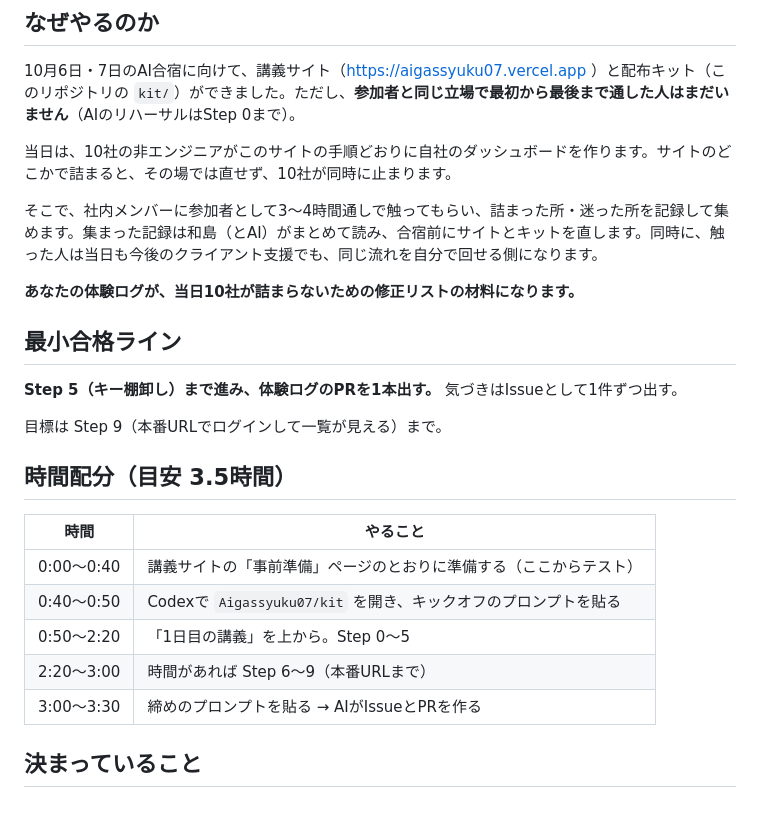
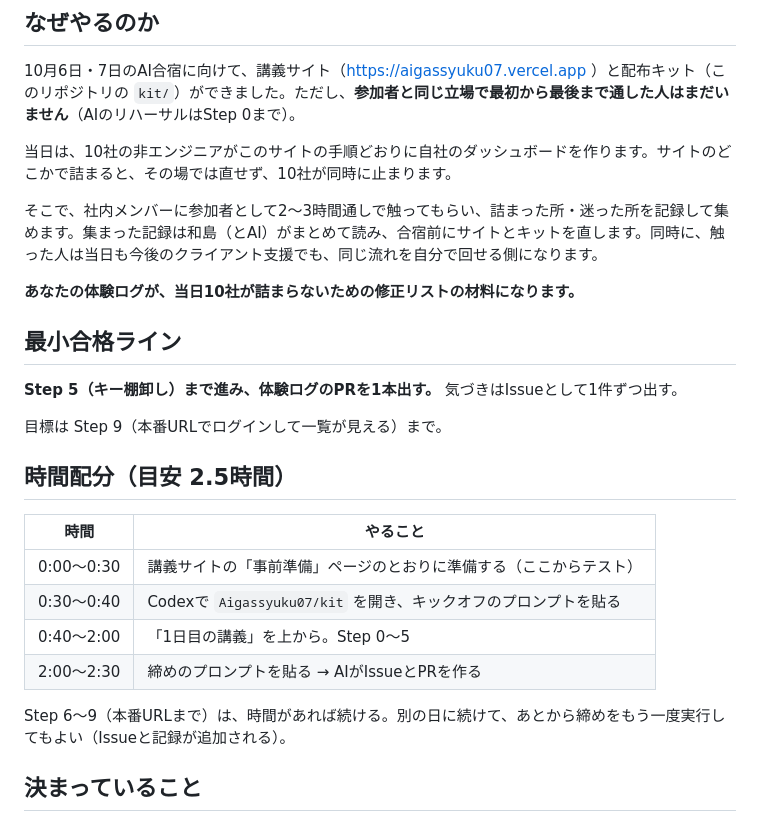
Before and after one commit to sento-group-inc/Aigassyuku07, a Markdown page: TRIAL.md, the part around the change. Rendered like a GitHub page.

Commit message:
docs: TRIAL.mdの作業時間を送信した依頼文（2〜3時間）に合わせる
Co-Authored-By: Claude Opus 5.5 <noreply@anthropic.com>

```diff
--- a/TRIAL.md
+++ b/TRIAL.md
@@ -6,7 +6,7 @@
 
 当日は、10社の非エンジニアがこのサイトの手順どおりに自社のダッシュボードを作ります。サイトのどこかで詰まると、その場では直せず、10社が同時に止まります。
 
-そこで、社内メンバーに参加者として3〜4時間通しで触ってもらい、詰まった所・迷った所を記録して集めます。集まった記録は和島（とAI）がまとめて読み、合宿前にサイトとキットを直します。同時に、触った人は当日も今後のクライアント支援でも、同じ流れを自分で回せる側になります。
+そこで、社内メンバーに参加者として2〜3時間通しで触ってもらい、詰まった所・迷った所を記録して集めます。集まった記録は和島（とAI）がまとめて読み、合宿前にサイトとキットを直します。同時に、触った人は当日も今後のクライアント支援でも、同じ流れを自分で回せる側になります。
 
 **あなたの体験ログが、当日10社が詰まらないための修正リストの材料になります。**
 
@@ -16,15 +16,16 @@
 
 目標は Step 9（本番URLでログインして一覧が見える）まで。
 
-## 時間配分（目安 3.5時間）
+## 時間配分（目安 2.5時間）
 
 | 時間 | やること |
 |---|---|
-| 0:00〜0:40 | 講義サイトの「事前準備」ページのとおりに準備する（ここからテスト） |
-| 0:40〜0:50 | Codexで `Aigassyuku07/kit` を開き、キックオフのプロンプトを貼る |
-| 0:50〜2:20 | 「1日目の講義」を上から。Step 0〜5 |
-| 2:20〜3:00 | 時間があれば Step 6〜9（本番URLまで） |
-| 3:00〜3:30 | 締めのプロンプトを貼る → AIがIssueとPRを作る |
+| 0:00〜0:30 | 講義サイトの「事前準備」ページのとおりに準備する（ここからテスト） |
+| 0:30〜0:40 | Codexで `Aigassyuku07/kit` を開き、キックオフのプロンプトを貼る |
+| 0:40〜2:00 | 「1日目の講義」を上から。Step 0〜5 |
+| 2:00〜2:30 | 締めのプロンプトを貼る → AIがIssueとPRを作る |
+
+Step 6〜9（本番URLまで）は、時間があれば続ける。別の日に続けて、あとから締めをもう一度実行してもよい（Issueと記録が追加される）。
 
 ## 決まっていること
 
```
